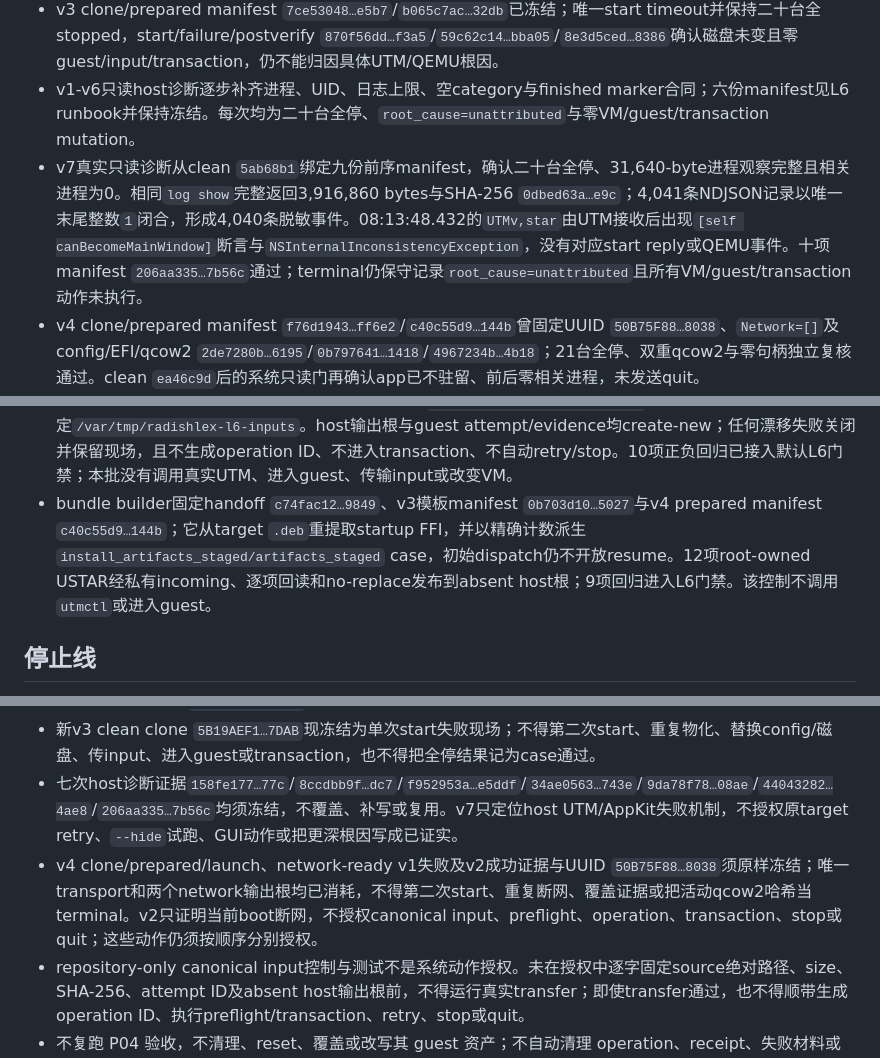
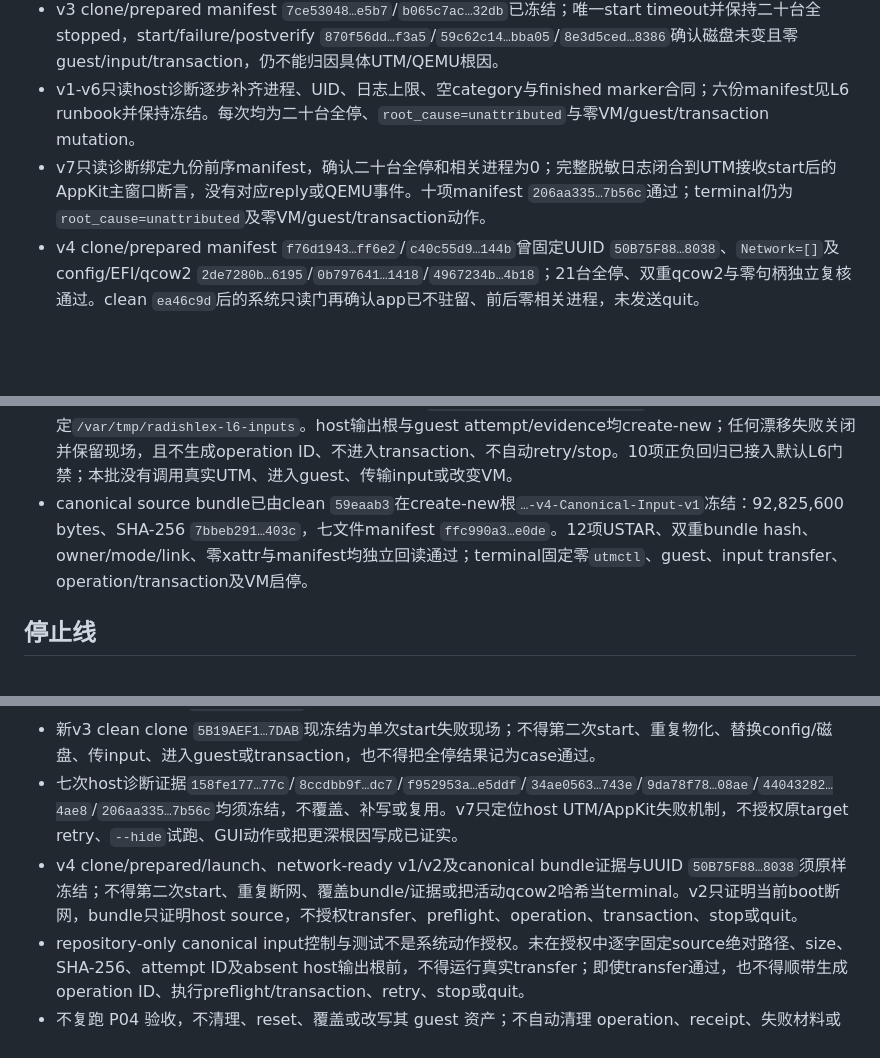
Before and after one commit to laugh0608/RadishLex, a Markdown page: docs/status/current.md, 3 parts joined by grey strips. Rendered like a GitHub page; blank space fills up the shorter version.

```diff
--- a/docs/status/current.md
+++ b/docs/status/current.md
@@ -27,13 +27,13 @@
 - repository-only `l6_utm_clone_once.py`要求双显式授权并绑定clean head、前序manifest、canonical全停清单、registered source、目标name/package absent与executed-control identity；唯一clone的exit/timeout、64KiB stdout/stderr前缀、完整size/hash、pre/terminal list和package后置状态均持久化。只有命令确定成功、stderr空、注册精确增加一个唯一stopped目标且精确`.utm`目录存在才返回created；零落地失败、前置拒绝和部分/不确定落地分别返回10/11/12，任何终态都不自动retry/delete/start。十一项合成回归已接入默认L6门禁，不调用真实UTM。
 - v3 clone/prepared manifest `7ce53048…e5b7`/`b065c7ac…32db`已冻结；唯一start timeout并保持二十台全stopped，start/failure/postverify `870f56dd…f3a5`/`59c62c14…bba05`/`8e3d5ced…8386`确认磁盘未变且零guest/input/transaction，仍不能归因具体UTM/QEMU根因。
 - v1-v6只读host诊断逐步补齐进程、UID、日志上限、空category与finished marker合同；六份manifest见L6 runbook并保持冻结。每次均为二十台全停、`root_cause=unattributed`与零VM/guest/transaction mutation。
-- v7真实只读诊断从clean `5ab68b1`绑定九份前序manifest，确认二十台全停、31,640-byte进程观察完整且相关进程为0。相同`log show`完整返回3,916,860 bytes与SHA-256 `0dbed63a…e9c`；4,041条NDJSON记录以唯一末尾整数`1`闭合，形成4,040条脱敏事件。08:13:48.432的`UTMv,star`由UTM接收后出现`[self canBecomeMainWindow]`断言与`NSInternalInconsistencyException`，没有对应start reply或QEMU事件。十项manifest `206aa335…7b56c`通过；terminal仍保守记录`root_cause=unattributed`且所有VM/guest/transaction动作未执行。
+- v7只读诊断绑定九份前序manifest，确认二十台全停和相关进程为0；完整脱敏日志闭合到UTM接收start后的AppKit主窗口断言，没有对应reply或QEMU事件。十项manifest `206aa335…7b56c`通过；terminal仍为`root_cause=unattributed`及零VM/guest/transaction动作。
 - v4 clone/prepared manifest `f76d1943…ff6e2`/`c40c55d9…144b`曾固定UUID `50B75F88…8038`、`Network=[]`及config/EFI/qcow2 `2de7280b…6195`/`0b797641…1418`/`4967234b…4b18`；21台全停、双重qcow2与零句柄独立复核通过。clean `ea46c9d`后的系统只读门再确认app已不驻留、前后零相关进程，未发送quit。
 - 从clean `296a1c5`执行唯一`foreground-applescript-v1`：prepared/live身份、两次descriptor和双进程门均通过；osascript只调用1次、exit 0、空输出。冻结目录`…-v4-Foreground-Launch-Transport-v2`含16项，manifest `6dbbdf40…fc3c`逐项通过且权限为`0700`/`0600`；首轮status与terminal list已见target started，但terminal进程为0，故原控制返回12/`state-indeterminate`，没有quit/stop/retry/delete/guest/input/operation/transaction。
 - 后续只读交叉验证始终只有v4登记started；QEMU backend延迟出现并持有EFI/qcow2，活动磁盘的多次变化hash均不是terminal身份。plain list/status后backend可能再次出现，故不再循环查询；修复`2eea62f`只改善未来延迟轮询，不回写本次终态。
 - clean `e75509a`的network v1在宿主`utmctl exec`参数解析阶段失败关闭，8项manifest `d5d33212…7348`确认network script/push/pull均为0。修正控制在clean `3286268`逐项绑定launch 16项及v1失败7项后只执行一次v2：脚本push后逐字回读SHA-256 `d0bb5c28…1f28a`，network script仅调用1次，两个301-byte回读均为`2f9abfbe…d0e8e`。结构化证据固定boot `1bcbd795…26ae3`、active仅`lo`、nonloop接口/UP均0、IPv4/IPv6 main route均0；15项manifest `40be3f3f…38383`逐项通过，业务input/operation/transaction/stop/retry/quit及plain list/status/start均未执行。
 - canonical input transfer v1现强绑定上述v2 manifest SHA-256 `40be3f3f…38383`、clean `3286268`与当前boot的两份冻结network evidence；调用前须再次双重file pull逐字匹配，不能重跑断网脚本。source由授权明确的绝对路径、size和SHA-256三元组固定，同一`O_NOFOLLOW` descriptor在guest动作前后复验身份/hash及12项USTAR inventory。guest installer只接受root、`0700`私有staging、root-owned安全regular files与精确USTAR；bundle唯一push后完整回读两次，再以`renameat2(RENAME_NOREPLACE)`把同文件系统staging切入固定`/var/tmp/radishlex-l6-inputs`。host输出根与guest attempt/evidence均create-new；任何漂移失败关闭并保留现场，且不生成operation ID、不进入transaction、不自动retry/stop。10项正负回归已接入默认L6门禁；本批没有调用真实UTM、进入guest、传输input或改变VM。
-- bundle builder固定handoff `c74fac12…9849`、v3模板manifest `0b703d10…5027`与v4 prepared manifest `c40c55d9…144b`；它从target `.deb`重提取startup FFI，并以精确计数派生`install_artifacts_staged/artifacts_staged` case，初始dispatch仍不开放resume。12项root-owned USTAR经私有incoming、逐项回读和no-replace发布到absent host根；9项回归进入L6门禁。该控制不调用`utmctl`或进入guest。
+- canonical source bundle已由clean `59eaab3`在create-new根`…-v4-Canonical-Input-v1`冻结：92,825,600 bytes、SHA-256 `7bbeb291…403c`，七文件manifest `ffc990a3…e0de`。12项USTAR、双重bundle hash、owner/mode/link、零xattr与manifest均独立回读通过；terminal固定零`utmctl`、guest、input transfer、operation/transaction及VM启停。
 
 ## 停止线
 
@@ -47,7 +47,7 @@
 - v2 clone失败证据`65160b12…c1859`须原样保留；不得沿用本批授权重试clone、重启UTM或把exit 0记为成功。
 - 新v3 clean clone `5B19AEF1…7DAB`现冻结为单次start失败现场；不得第二次start、重复物化、替换config/磁盘、传input、进入guest或transaction，也不得把全停结果记为case通过。
 - 七次host诊断证据`158fe177…77c`/`8ccdbb9f…dc7`/`f952953a…e5ddf`/`34ae0563…743e`/`9da78f78…08ae`/`44043282…4ae8`/`206aa335…7b56c`均须冻结，不覆盖、补写或复用。v7只定位host UTM/AppKit失败机制，不授权原target retry、`--hide`试跑、GUI动作或把更深根因写成已证实。
-- v4 clone/prepared/launch、network-ready v1失败及v2成功证据与UUID `50B75F88…8038`须原样冻结；唯一transport和两个network输出根均已消耗，不得第二次start、重复断网、覆盖证据或把活动qcow2哈希当terminal。v2只证明当前boot断网，不授权canonical input、preflight、operation、transaction、stop或quit；这些动作仍须按顺序分别授权。
+- v4 clone/prepared/launch、network-ready v1/v2及canonical bundle证据与UUID `50B75F88…8038`须原样冻结；不得第二次start、重复断网、覆盖bundle/证据或把活动qcow2哈希当terminal。v2只证明当前boot断网，bundle只证明host source，不授权transfer、preflight、operation、transaction、stop或quit。
 - repository-only canonical input控制与测试不是系统动作授权。未在授权中逐字固定source绝对路径、size、SHA-256、attempt ID及absent host输出根前，不得运行真实transfer；即使transfer通过，也不得顺带生成operation ID、执行preflight/transaction、retry、stop或quit。
 - 不复跑 P04 验收，不清理、reset、覆盖或改写其 guest 资产；不自动清理 operation、receipt、失败材料或 staging。
 - 不发布 macOS build 38 或 Linux package，不推送、创建 tag/Release、修改远端设置；不并行推进 Android、Windows 或 iOS。
```
Also changed, not shown: other parts of docs/status/current.md (+1 -1 lines), docs/devlogs/2026-W34.md (+2 -1 lines), docs/runbooks/linux-l6-package-matrix.md (+1 -1 lines).
